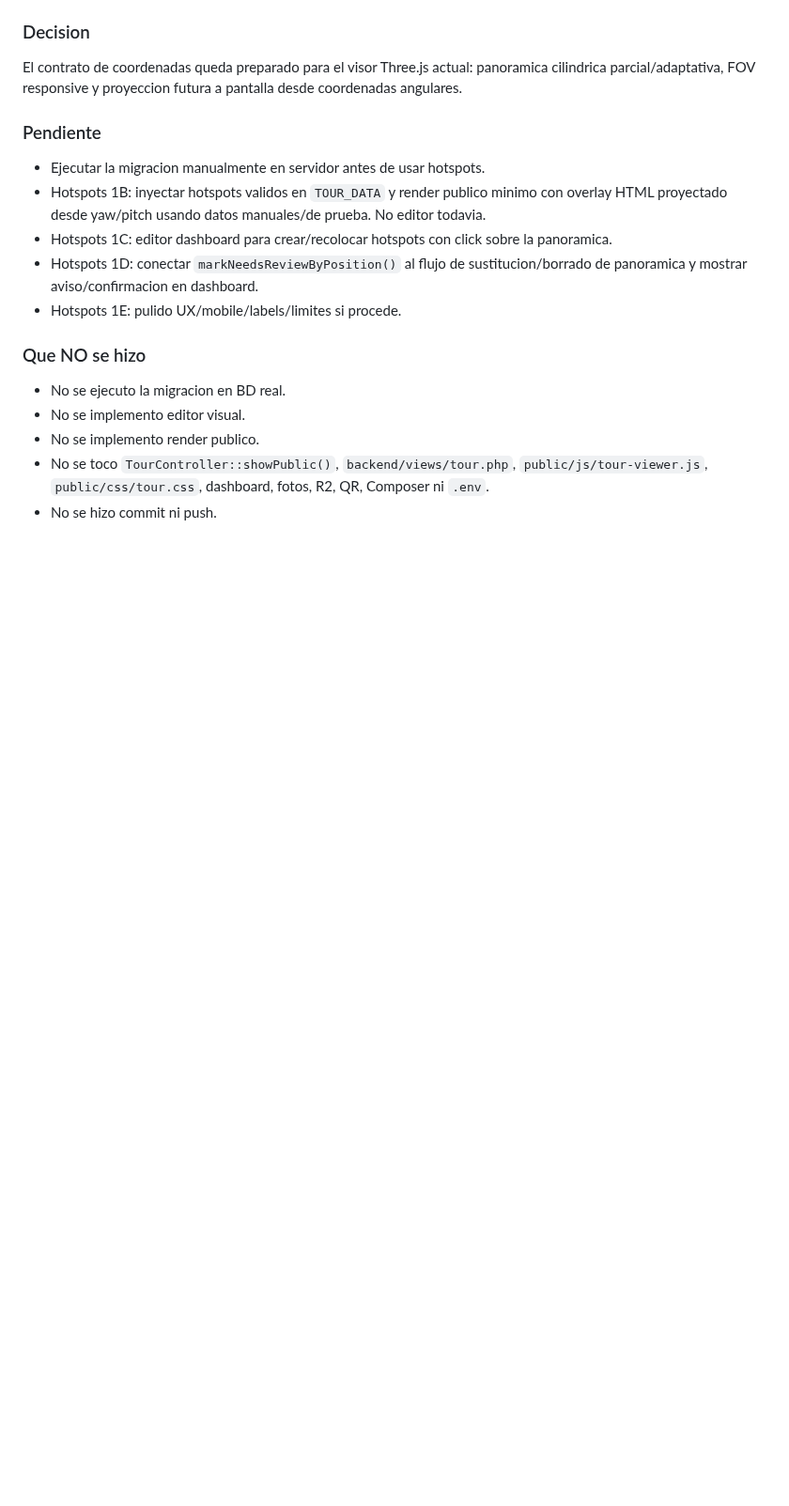
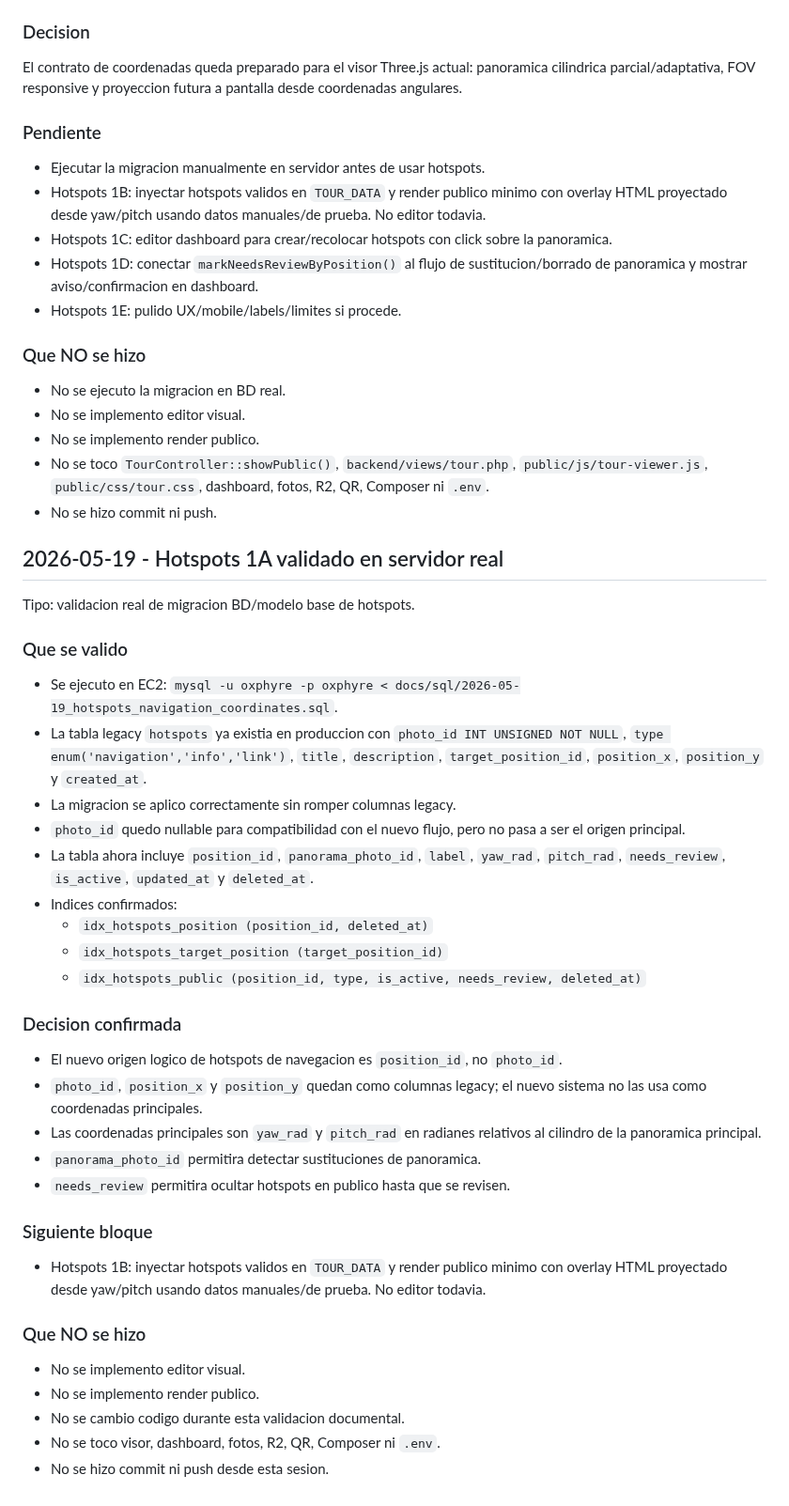
Before and after one commit to DaaniMM/oxphyre, a Markdown page: DEVLOG.md, the part around the change. Shown at 94% size. GitHub-like rendering; blank space fills up the shorter version.

Commit message:
AI_SYNC.md CLAUDE.md DEVLOG.md actualizado con navegacion hostspot

```diff
--- a/DEVLOG.md
+++ b/DEVLOG.md
@@ -2785,3 +2785,35 @@ El contrato de coordenadas queda preparado para el visor Three.js actual: panora
 - No se implemento render publico.
 - No se toco `TourController::showPublic()`, `backend/views/tour.php`, `public/js/tour-viewer.js`, `public/css/tour.css`, dashboard, fotos, R2, QR, Composer ni `.env`.
 - No se hizo commit ni push.
+
+## 2026-05-19 - Hotspots 1A validado en servidor real
+
+Tipo: validacion real de migracion BD/modelo base de hotspots.
+
+### Que se valido
+- Se ejecuto en EC2: `mysql -u oxphyre -p oxphyre < docs/sql/2026-05-19_hotspots_navigation_coordinates.sql`.
+- La tabla legacy `hotspots` ya existia en produccion con `photo_id INT UNSIGNED NOT NULL`, `type enum('navigation','info','link')`, `title`, `description`, `target_position_id`, `position_x`, `position_y` y `created_at`.
+- La migracion se aplico correctamente sin romper columnas legacy.
+- `photo_id` quedo nullable para compatibilidad con el nuevo flujo, pero no pasa a ser el origen principal.
+- La tabla ahora incluye `position_id`, `panorama_photo_id`, `label`, `yaw_rad`, `pitch_rad`, `needs_review`, `is_active`, `updated_at` y `deleted_at`.
+- Indices confirmados:
+  - `idx_hotspots_position (position_id, deleted_at)`
+  - `idx_hotspots_target_position (target_position_id)`
+  - `idx_hotspots_public (position_id, type, is_active, needs_review, deleted_at)`
+
+### Decision confirmada
+- El nuevo origen logico de hotspots de navegacion es `position_id`, no `photo_id`.
+- `photo_id`, `position_x` y `position_y` quedan como columnas legacy; el nuevo sistema no las usa como coordenadas principales.
+- Las coordenadas principales son `yaw_rad` y `pitch_rad` en radianes relativos al cilindro de la panoramica principal.
+- `panorama_photo_id` permitira detectar sustituciones de panoramica.
+- `needs_review` permitira ocultar hotspots en publico hasta que se revisen.
+
+### Siguiente bloque
+- Hotspots 1B: inyectar hotspots validos en `TOUR_DATA` y render publico minimo con overlay HTML proyectado desde yaw/pitch usando datos manuales/de prueba. No editor todavia.
+
+### Que NO se hizo
+- No se implemento editor visual.
+- No se implemento render publico.
+- No se cambio codigo durante esta validacion documental.
+- No se toco visor, dashboard, fotos, R2, QR, Composer ni `.env`.
+- No se hizo commit ni push desde esta sesion.
```
Also changed, not shown: AI_SYNC.md (+5 -4 lines), CLAUDE.md (+6 -5 lines).
